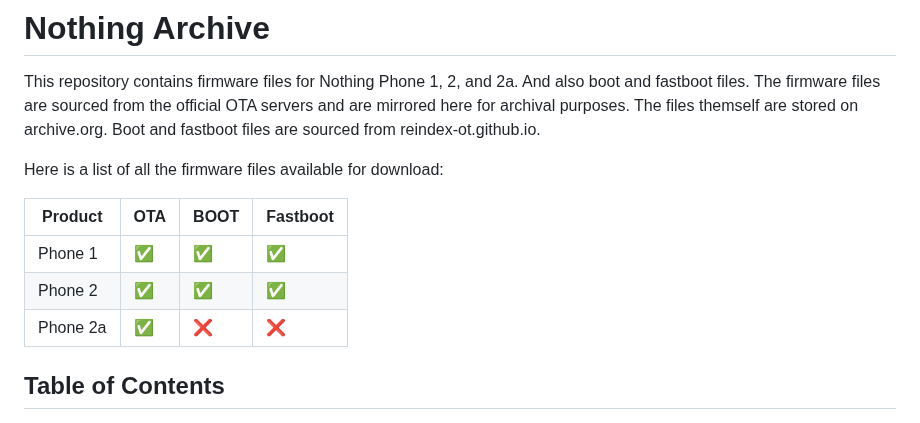
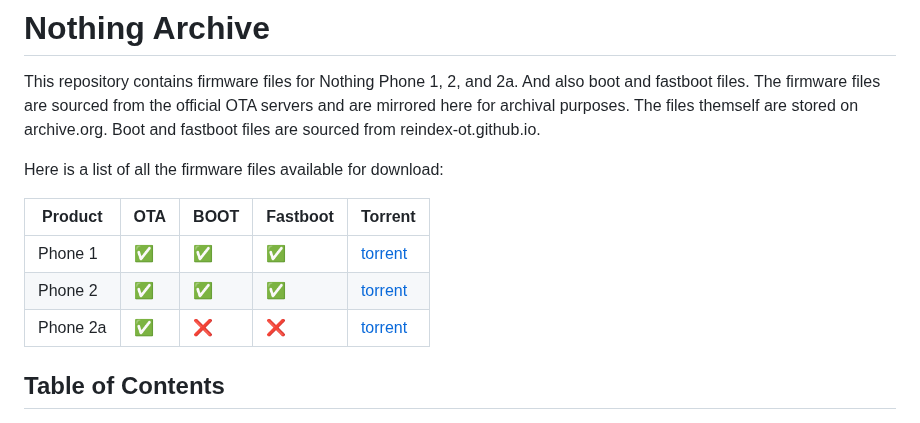
Before and after one commit to quintenvandamme/nothing_archive, a Markdown page: README.md, the part around the change. GitHub-like rendering.

Commit message:
Add torrents

```diff
--- a/README.md
+++ b/README.md
@@ -3,11 +3,11 @@ This repository contains firmware files for Nothing Phone 1, 2, and 2a. And also
 
 Here is a list of all the firmware files available for download:
 
-| Product | OTA | BOOT | Fastboot |
-|-------|-----|------|----------|
-| Phone 1 | ✅ | ✅ | ✅ |
-| Phone 2 | ✅ | ✅ | ✅ |
-| Phone 2a | ✅ | ❌ | ❌ |
+| Product | OTA | BOOT | Fastboot | Torrent |
+|---------|-----|------|----------|---------|
+| Phone 1 | ✅ | ✅ | ✅ | [torrent](https://archive.org/download/nothing-phone-1-firmware/nothing-phone-1-firmware_archive.torrent) |
+| Phone 2 | ✅ | ✅ | ✅ | [torrent](https://archive.org/download/nothing-phone-2-firmware/nothing-phone-2-firmware_archive.torrent) |
+| Phone 2a | ✅ | ❌ | ❌ | [torrent](https://archive.org/download/nothing-phone-2a-firmware/nothing-phone-2a-firmware_archive.torrent) |
 
 ## Table of Contents
 -   [Phone 1](#phone-1)
```
